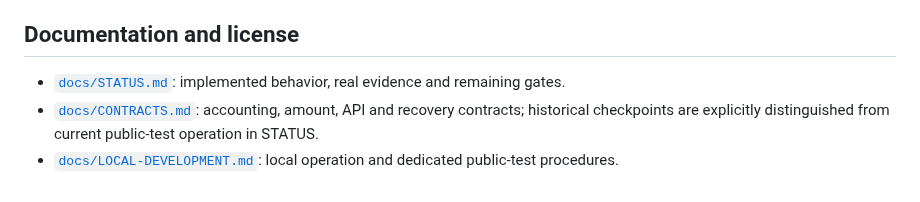
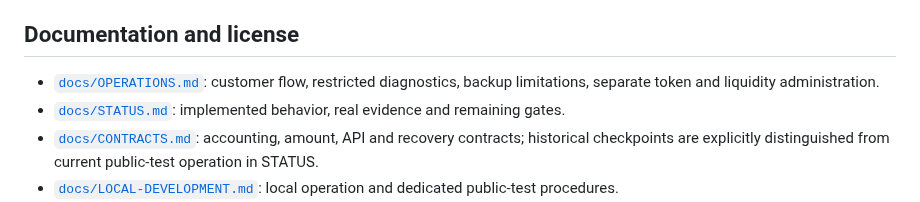
Before and after one commit to freewillydev/ecx-solana-bridge, a Markdown page: README.md, the part around the change. Drawn GitHub-style.

```diff
--- a/README.md
+++ b/README.md
@@ -164,6 +164,7 @@ Jupiter was part of the intended market path, not a replacement for native wrapp
 
 ## Documentation and license
 
+- [`docs/OPERATIONS.md`](docs/OPERATIONS.md): customer flow, restricted diagnostics, backup limitations, separate token and liquidity administration.
 - [`docs/STATUS.md`](docs/STATUS.md): implemented behavior, real evidence and remaining gates.
 - [`docs/CONTRACTS.md`](docs/CONTRACTS.md): accounting, amount, API and recovery contracts; historical checkpoints are explicitly distinguished from current public-test operation in STATUS.
 - [`docs/LOCAL-DEVELOPMENT.md`](docs/LOCAL-DEVELOPMENT.md): local operation and dedicated public-test procedures.
```
Also changed, not shown: docs/OPERATIONS.md (added, +170 -0 lines), docs/STATUS.md (+10 -0 lines).
